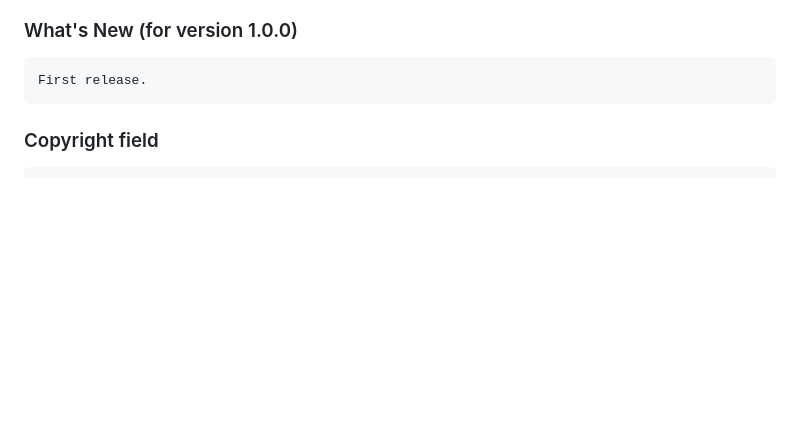
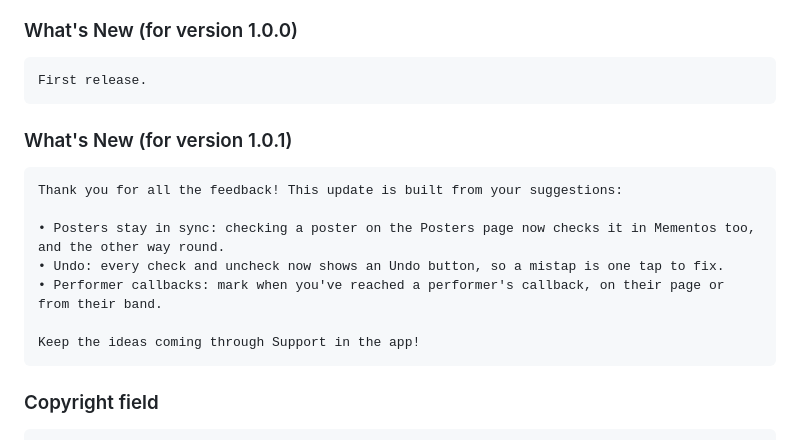
Before and after one commit to zawmbi/animal-restaurant-tracker-app, a Markdown page: docs/APP_STORE_LISTING.md, the part around the change. Rendered like a GitHub page; blank space fills up the shorter version.

Commit message:
Add the 1.0.1 What's New text to the listing doc
Co-Authored-By: Claude Opus 5.5 <noreply@anthropic.com>

````diff
--- a/docs/APP_STORE_LISTING.md
+++ b/docs/APP_STORE_LISTING.md
@@ -118,6 +118,17 @@ not add them back later without re-reading this list:
 ### What's New (for version 1.0.0)
 ```
 First release.
+```
+
+### What's New (for version 1.0.1)
+```
+Thank you for all the feedback! This update is built from your suggestions:
+
+• Posters stay in sync: checking a poster on the Posters page now checks it in Mementos too, and the other way round.
+• Undo: every check and uncheck now shows an Undo button, so a mistap is one tap to fix.
+• Performer callbacks: mark when you've reached a performer's callback, on their page or from their band.
+
+Keep the ideas coming through Support in the app!
 ```
 
 ### Copyright field
````
